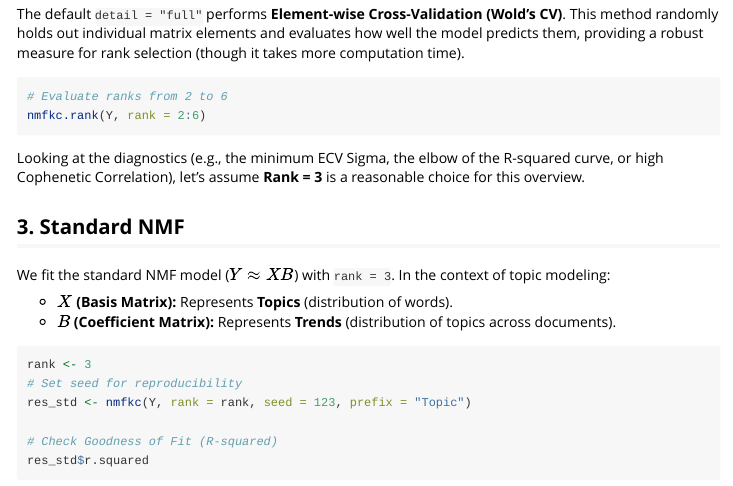
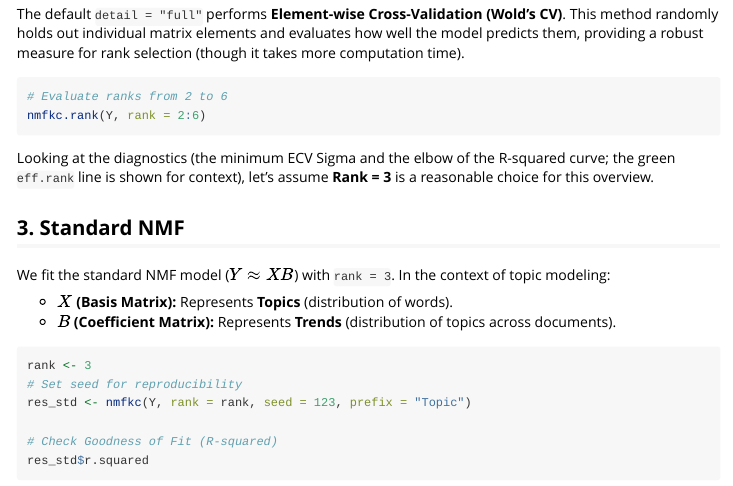
Before and after one commit to ksatohds/nmfkc, an R Markdown document (vignettes/topic-modeling-with-nmfkc.Rmd): the page in a window 1100 px wide, from 1160 px down. Rendered offline with R 4.5, knitr and Pandoc, with nearby package versions; the code chunks are not run, so their results and figures are left out.

Commit message:
20260514 topic-modeling vignette: fix stale rank-selection prose (nmfkc.rank no longer reports Cophenetic Correlation -> ECV Sigma min + R-squared elbow; eff.rank shown for context)

````diff
--- a/vignettes/topic-modeling-with-nmfkc.Rmd
+++ b/vignettes/topic-modeling-with-nmfkc.Rmd
@@ -78,7 +78,7 @@ The default `detail = "full"` performs **Element-wise Cross-Validation (Wold's C
 nmfkc.rank(Y, rank = 2:6)
 ```
 
-Looking at the diagnostics (e.g., the minimum ECV Sigma, the elbow of the R-squared curve, or high Cophenetic Correlation), let's assume **Rank = 3** is a reasonable choice for this overview.
+Looking at the diagnostics (the minimum ECV Sigma and the elbow of the R-squared curve; the green `eff.rank` line is shown for context), let's assume **Rank = 3** is a reasonable choice for this overview.
 
 ## 3\. Standard NMF
 
````
